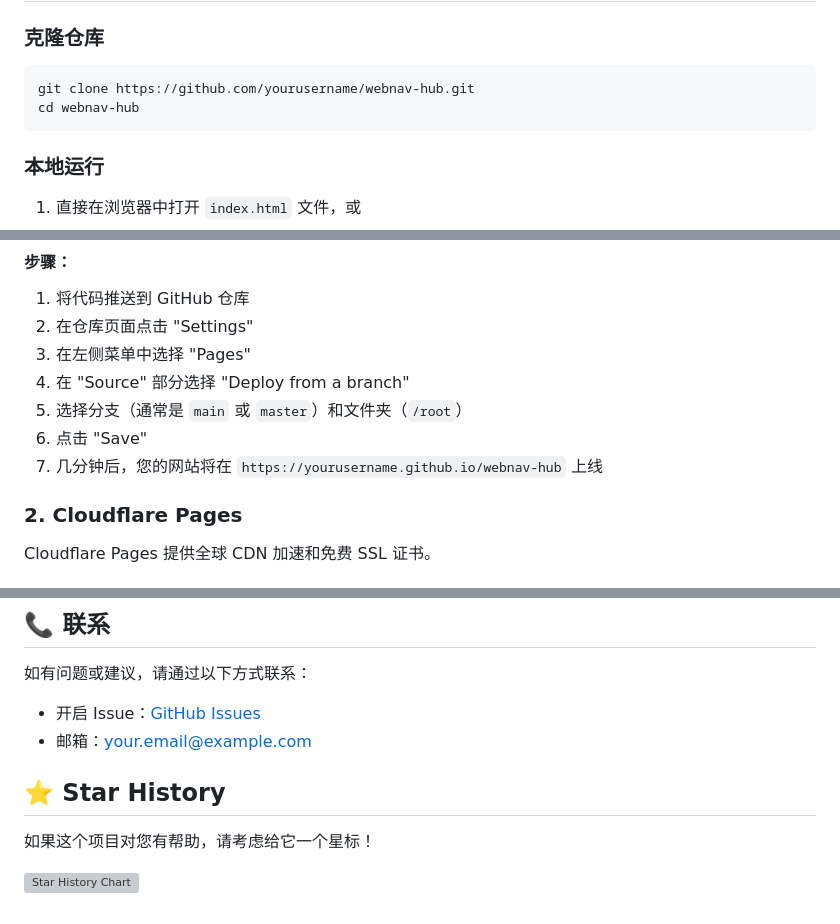
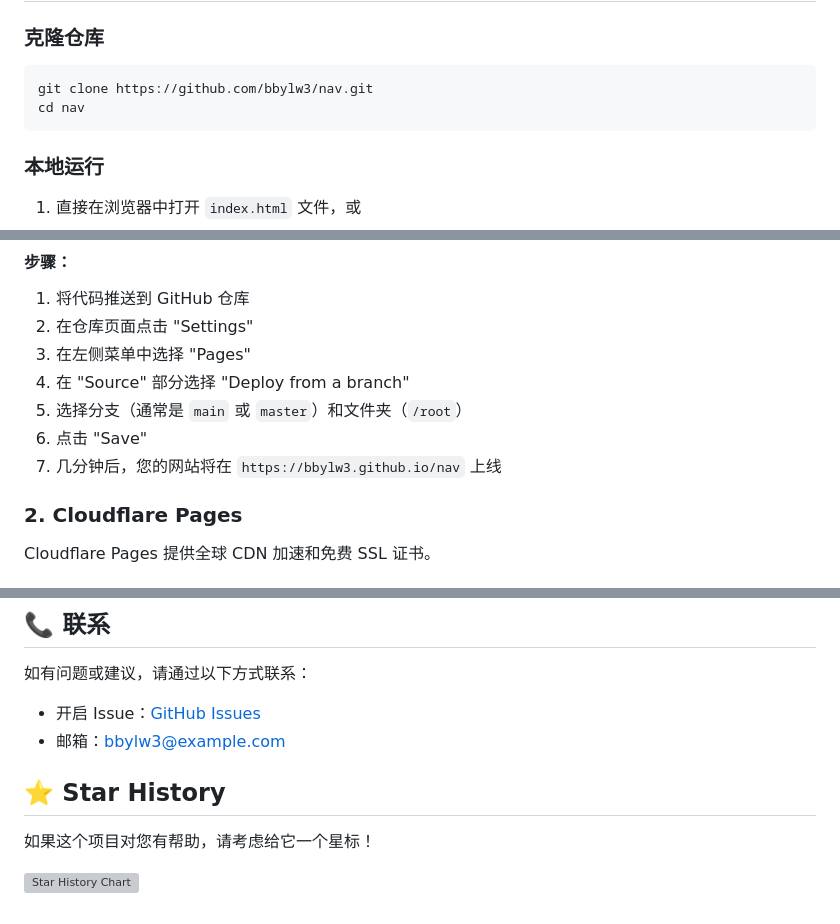
Before and after one commit to bbylw3/nav, a Markdown page: README.md, 3 parts joined by grey strips. GitHub-like rendering; grey boxes are pictures that could not be loaded.

````diff
--- a/README.md
+++ b/README.md
@@ -35,8 +37,8 @@ WebNav Hub 是一个现代化、美观且功能丰富的网站导航页面，旨
 ### 克隆仓库
 
 ```bash
-git clone https://github.com/yourusername/webnav-hub.git
-cd webnav-hub
+git clone https://github.com/bbylw3/nav.git
+cd nav
 ```
 
 ### 本地运行
@@ -73,7 +75,7 @@ GitHub Pages 是 GitHub 提供的免费静态网站托管服务。
 4. 在 "Source" 部分选择 "Deploy from a branch"
 5. 选择分支（通常是 `main` 或 `master`）和文件夹（`/root`）
 6. 点击 "Save"
-7. 几分钟后，您的网站将在 `https://yourusername.github.io/webnav-hub` 上线
+7. 几分钟后，您的网站将在 `https://bbylw3.github.io/nav` 上线
 
 ### 2. Cloudflare Pages
 
@@ -204,8 +206,8 @@ Vercel 是一个针对前端项目优化的部署平台。
 
 如有问题或建议，请通过以下方式联系：
 
-- 开启 Issue：[GitHub Issues](https://github.com/yourusername/webnav-hub/issues)
-- 邮箱：your.email@example.com
+- 开启 Issue：[GitHub Issues](https://github.com/bbylw3/nav/issues)
+- 邮箱：bbylw3@example.com
 
 ## ⭐ Star History
 
````
Also changed, not shown: other parts of README.md (+4 -2 lines).
